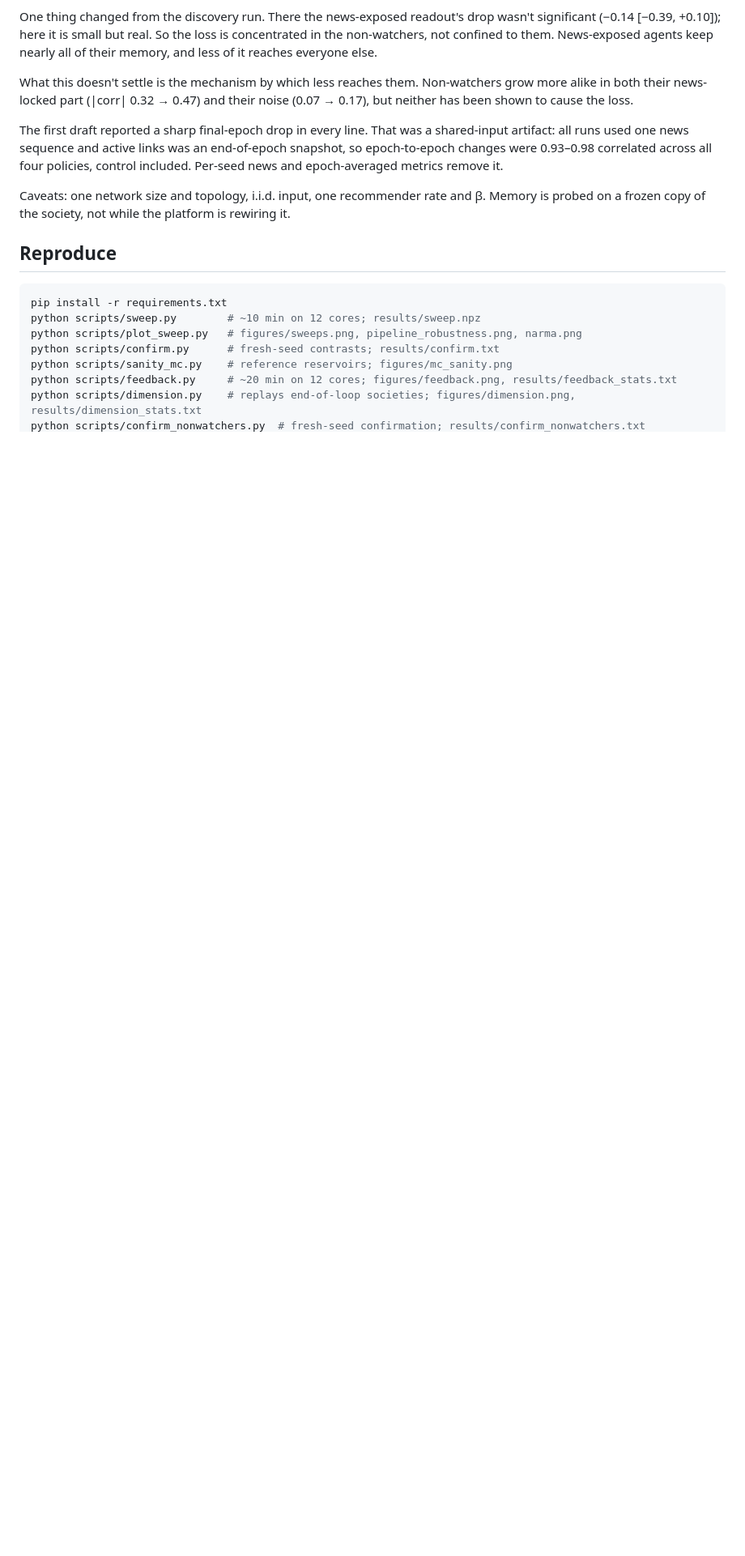
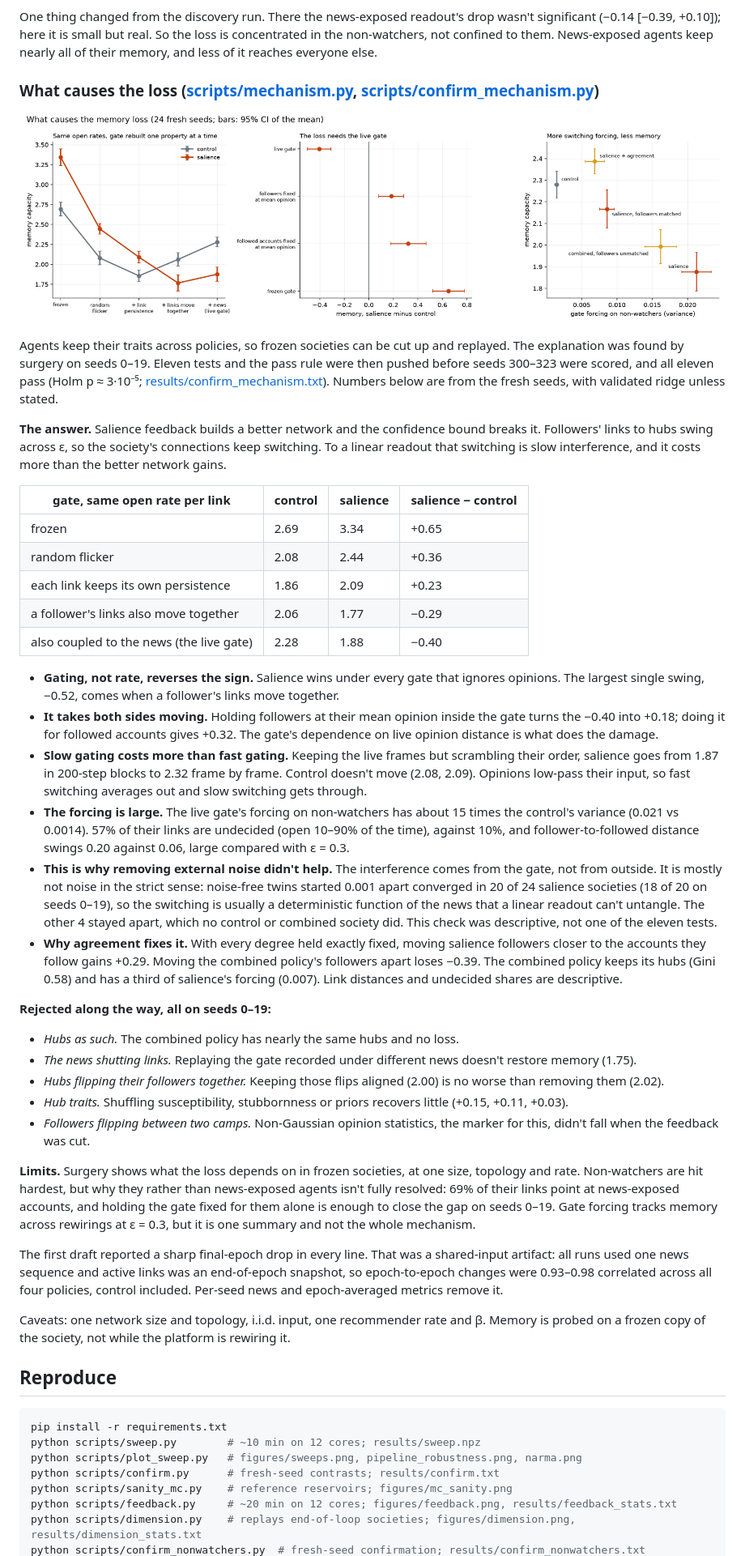
Before and after one commit to NobodyKnowNothing/Bound-Opinion-Reservoir, a Markdown page: README.md, the part around one of its changes. Shown at 81% size. GitHub-like rendering; pictures changed too: figures/mechanism.png (added); blank space fills up the shorter version.

```diff
--- a/README.md
+++ b/README.md
@@ -260,9 +263,70 @@ significant (−0.14 [−0.39, +0.10]); here it is small but real. So the loss i
 in the non-watchers, not confined to them. News-exposed agents keep nearly all of their
 memory, and less of it reaches everyone else.
 
-What this doesn't settle is the mechanism by which less reaches them. Non-watchers grow
-more alike in both their news-locked part (|corr| 0.32 → 0.47) and their noise (0.07 → 0.17),
-but neither has been shown to cause the loss.
+### What causes the loss ([scripts/mechanism.py](scripts/mechanism.py), [scripts/confirm_mechanism.py](scripts/confirm_mechanism.py))
+
+![mechanism](figures/mechanism.png)
+
+Agents keep their traits across policies, so frozen societies can be cut up and replayed.
+The explanation was found by surgery on seeds 0–19. Eleven tests and the pass rule were
+then pushed before seeds 300–323 were scored, and all eleven pass (Holm p ≈ 3·10⁻⁵;
+[results/confirm_mechanism.txt](results/confirm_mechanism.txt)). Numbers below are from
+the fresh seeds, with validated ridge unless stated.
+
+**The answer.** Salience feedback builds a better network and the confidence bound
+breaks it. Followers' links to hubs swing across ε, so the society's connections keep
+switching. To a linear readout that switching is slow interference, and it costs more
+than the better network gains.
+
+| gate, same open rate per link | control | salience | salience − control |
+|---|---|---|---|
+| frozen | 2.69 | 3.34 | +0.65 |
+| random flicker | 2.08 | 2.44 | +0.36 |
+| each link keeps its own persistence | 1.86 | 2.09 | +0.23 |
+| a follower's links also move together | 2.06 | 1.77 | −0.29 |
+| also coupled to the news (the live gate) | 2.28 | 1.88 | −0.40 |
+
+- **Gating, not rate, reverses the sign.** Salience wins under every gate that ignores
+  opinions. The largest single swing, −0.52, comes when a follower's links move together.
+- **It takes both sides moving.** Holding followers at their mean opinion inside the gate
+  turns the −0.40 into +0.18; doing it for followed accounts gives +0.32. The gate's
+  dependence on live opinion distance is what does the damage.
+- **Slow gating costs more than fast gating.** Keeping the live frames but scrambling
+  their order, salience goes from 1.87 in 200-step blocks to 2.32 frame by frame.
+  Control doesn't move (2.08, 2.09). Opinions low-pass their input, so fast switching
+  averages out and slow switching gets through.
+- **The forcing is large.** The live gate's forcing on non-watchers has about 15 times
+  the control's variance (0.021 vs 0.0014). 57% of their links are undecided (open
+  10–90% of the time), against 10%, and follower-to-followed distance swings 0.20 against
+  0.06, large compared with ε = 0.3.
+- **This is why removing external noise didn't help.** The interference comes from the
+  gate, not from outside. It is mostly not noise in the strict sense: noise-free twins
+  started 0.001 apart converged in 20 of 24 salience societies (18 of 20 on seeds 0–19),
+  so the switching is usually a deterministic function of the news that a linear readout
+  can't untangle. The other 4 stayed apart, which no control or combined society did.
+  This check was descriptive, not one of the eleven tests.
+- **Why agreement fixes it.** With every degree held exactly fixed, moving salience
+  followers closer to the accounts they follow gains +0.29. Moving the combined policy's
+  followers apart loses −0.39. The combined policy keeps its hubs (Gini 0.58) and has a
+  third of salience's forcing (0.007). Link distances and undecided shares are descriptive.
+
+**Rejected along the way, all on seeds 0–19:**
+
+- *Hubs as such.* The combined policy has nearly the same hubs and no loss.
+- *The news shutting links.* Replaying the gate recorded under different news doesn't
+  restore memory (1.75).
+- *Hubs flipping their followers together.* Keeping those flips aligned (2.00) is no
+  worse than removing them (2.02).
+- *Hub traits.* Shuffling susceptibility, stubbornness or priors recovers little (+0.15,
+  +0.11, +0.03).
+- *Followers flipping between two camps.* Non-Gaussian opinion statistics, the marker
+  for this, didn't fall when the feedback was cut.
+
+**Limits.** Surgery shows what the loss depends on in frozen societies, at one size,
+topology and rate. Non-watchers are hit hardest, but why they rather than news-exposed
+agents isn't fully resolved: 69% of their links point at news-exposed accounts, and
+holding the gate fixed for them alone is enough to close the gap on seeds 0–19. Gate forcing tracks
+memory across rewirings at ε = 0.3, but it is one summary and not the whole mechanism.
 
 The first draft reported a sharp final-epoch drop in every line. That was a shared-input
 artifact: all runs used one news sequence and active links was an end-of-epoch snapshot,
```
Also changed, not shown: other parts of README.md (+12 -3 lines), 2 other files.
